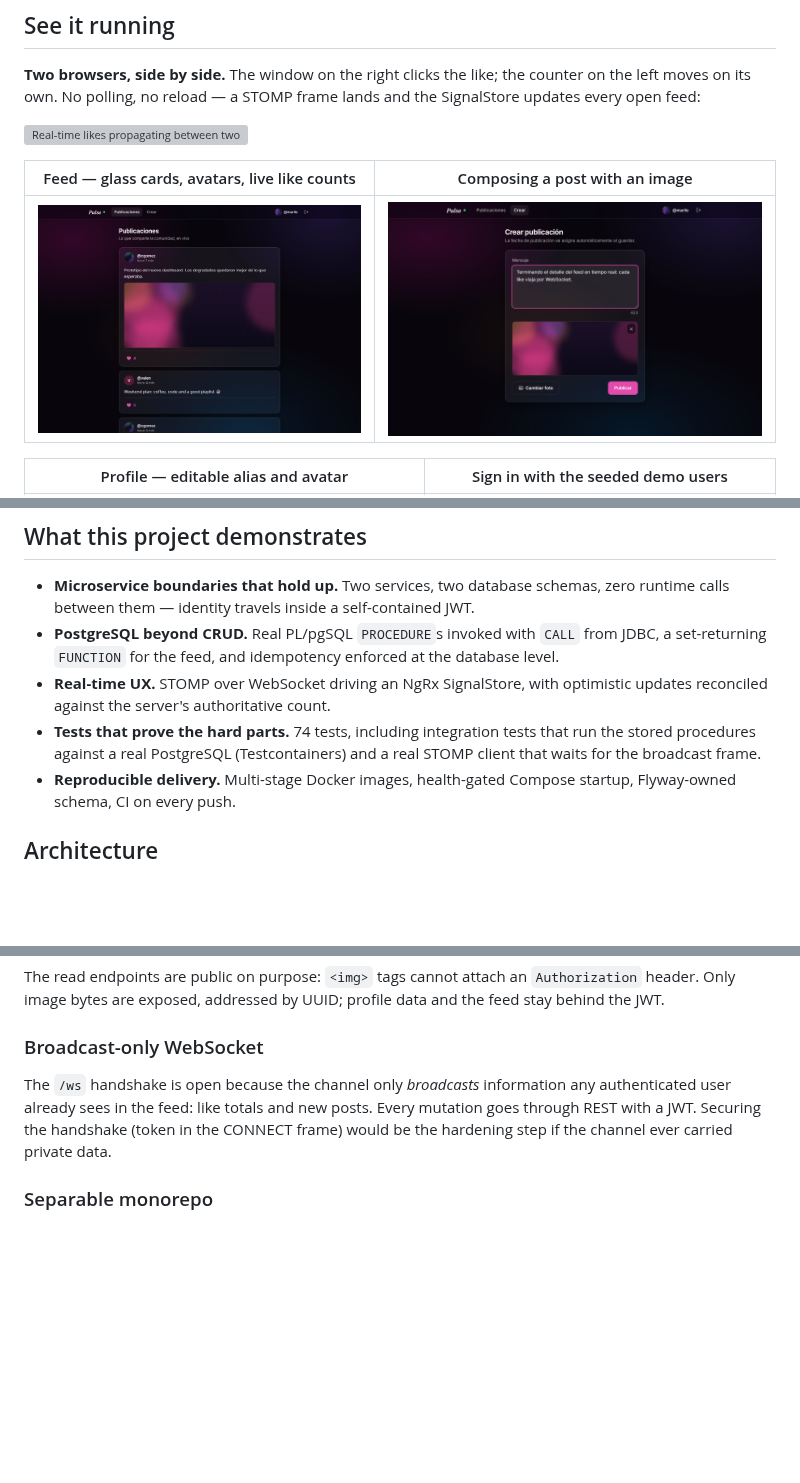
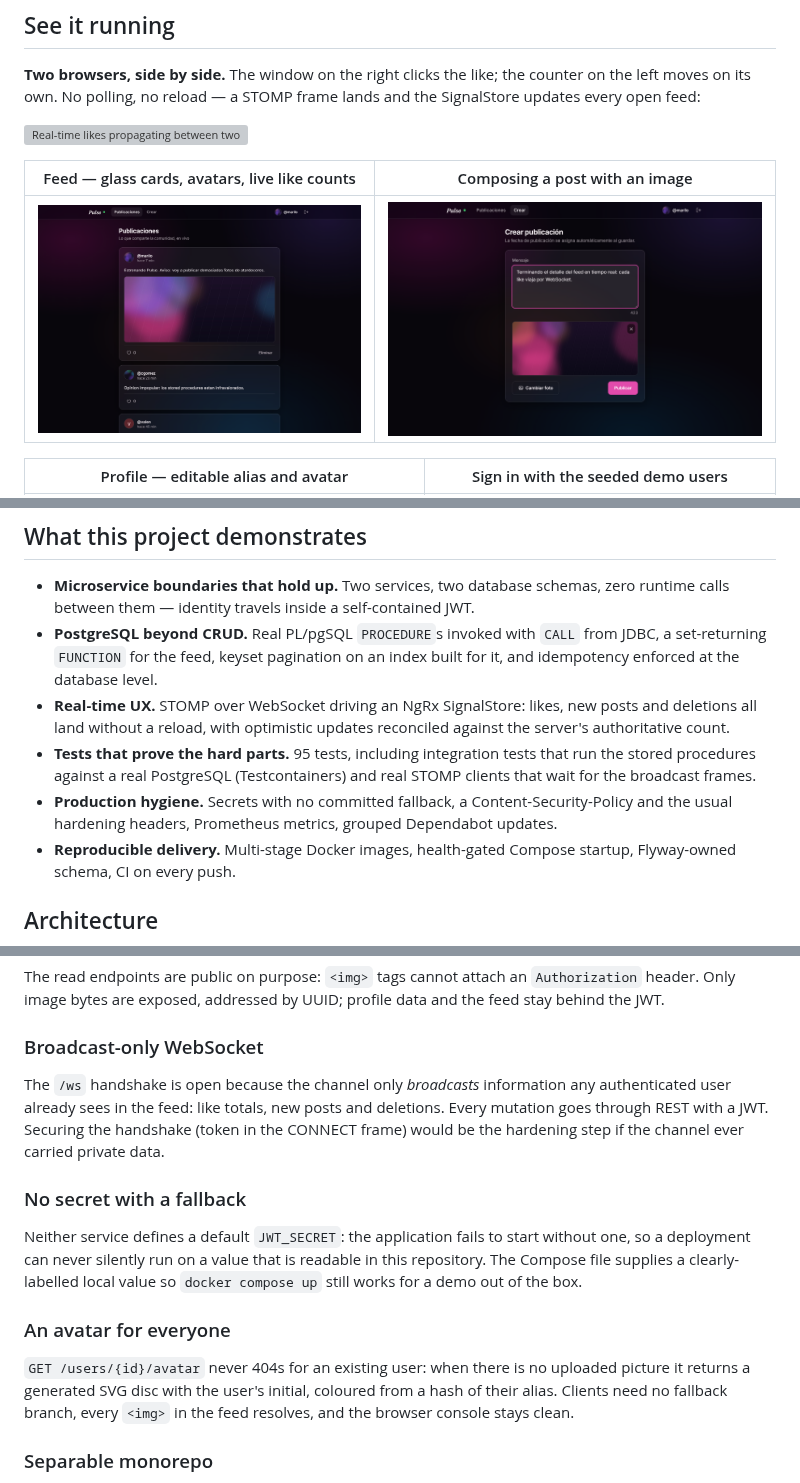
Before and after one commit to drodriguezj12/pulse-social-network, a Markdown page: README.md, 3 parts joined by grey strips. Rendered like a GitHub page; pictures changed too: docs/screenshots/create-post.png, docs/screenshots/feed.png; blank space fills up the shorter version; grey boxes are pictures that could not be loaded.

```diff
--- a/README.md
+++ b/README.md
@@ -42,13 +42,16 @@ SignalStore updates every open feed:
 - **Microservice boundaries that hold up.** Two services, two database schemas, zero
   runtime calls between them — identity travels inside a self-contained JWT.
 - **PostgreSQL beyond CRUD.** Real PL/pgSQL `PROCEDURE`s invoked with `CALL` from
-  JDBC, a set-returning `FUNCTION` for the feed, and idempotency enforced at the
-  database level.
-- **Real-time UX.** STOMP over WebSocket driving an NgRx SignalStore, with optimistic
-  updates reconciled against the server's authoritative count.
-- **Tests that prove the hard parts.** 74 tests, including integration tests that run
-  the stored procedures against a real PostgreSQL (Testcontainers) and a real STOMP
-  client that waits for the broadcast frame.
+  JDBC, a set-returning `FUNCTION` for the feed, keyset pagination on an index built
+  for it, and idempotency enforced at the database level.
+- **Real-time UX.** STOMP over WebSocket driving an NgRx SignalStore: likes, new posts
+  and deletions all land without a reload, with optimistic updates reconciled against
+  the server's authoritative count.
+- **Tests that prove the hard parts.** 95 tests, including integration tests that run
+  the stored procedures against a real PostgreSQL (Testcontainers) and real STOMP
+  clients that wait for the broadcast frames.
+- **Production hygiene.** Secrets with no committed fallback, a Content-Security-Policy
+  and the usual hardening headers, Prometheus metrics, grouped Dependabot updates.
 - **Reproducible delivery.** Multi-stage Docker images, health-gated Compose startup,
   Flyway-owned schema, CI on every push.
 
@@ -181,9 +199,23 @@ and the feed stay behind the JWT.
 ### Broadcast-only WebSocket
 
 The `/ws` handshake is open because the channel only *broadcasts* information any
-authenticated user already sees in the feed: like totals and new posts. Every mutation
-goes through REST with a JWT. Securing the handshake (token in the CONNECT frame)
-would be the hardening step if the channel ever carried private data.
+authenticated user already sees in the feed: like totals, new posts and deletions.
+Every mutation goes through REST with a JWT. Securing the handshake (token in the
+CONNECT frame) would be the hardening step if the channel ever carried private data.
+
+### No secret with a fallback
+
+Neither service defines a default `JWT_SECRET`: the application fails to start without
+one, so a deployment can never silently run on a value that is readable in this
+repository. The Compose file supplies a clearly-labelled local value so
+`docker compose up` still works for a demo out of the box.
+
+### An avatar for everyone
+
+`GET /users/{id}/avatar` never 404s for an existing user: when there is no uploaded
+picture it returns a generated SVG disc with the user's initial, coloured from a hash
+of their alias. Clients need no fallback branch, every `<img>` in the feed resolves,
+and the browser console stays clean.
 
 ### Separable monorepo
 
```
Also changed, not shown: other parts of README.md (+42 -14 lines), backend/README.md (+14 -7 lines), frontend/README.md (+14 -8 lines), docs/screenshots/profile.png, 1 other file.
